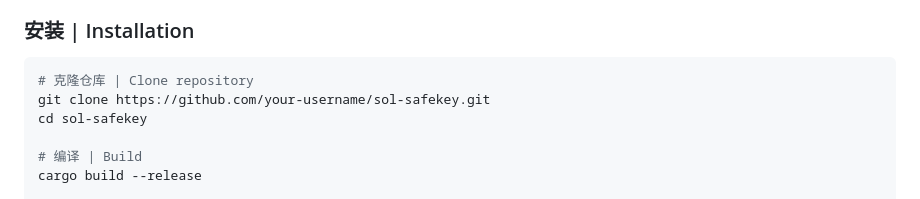
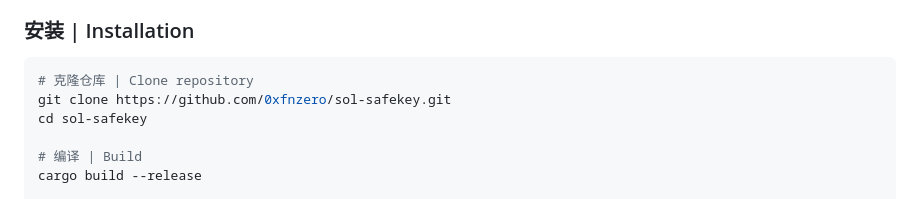
Before and after one commit to 0xfnzero/sol-safekey, a Markdown page: README.md, the part around the change. Drawn GitHub-style.

````diff
--- a/README.md
+++ b/README.md
@@ -39,7 +39,7 @@ A powerful command-line tool for securely generating, managing, and encrypting S
 
 ```bash
 # 克隆仓库 | Clone repository
-git clone https://github.com/your-username/sol-safekey.git
+git clone https://github.com/0xfnzero/sol-safekey.git
 cd sol-safekey
 
 # 编译 | Build
````
